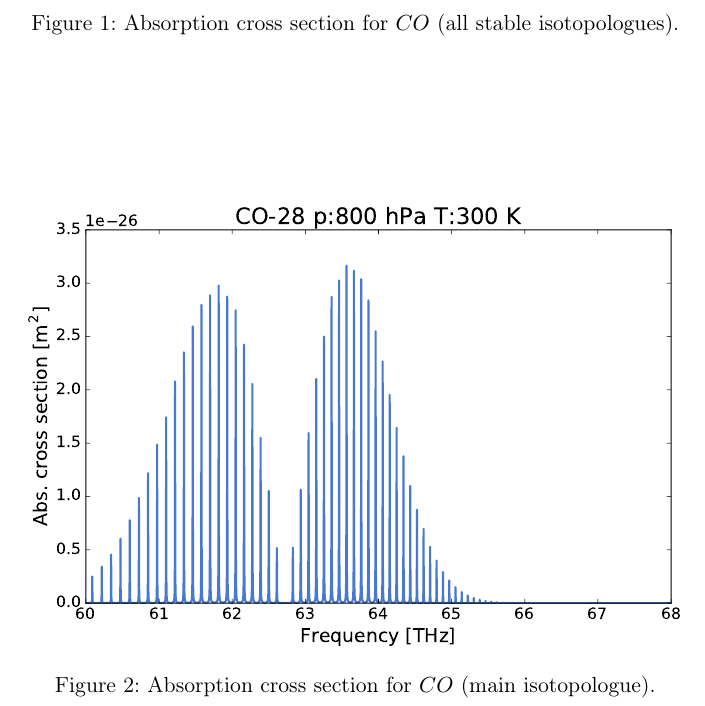
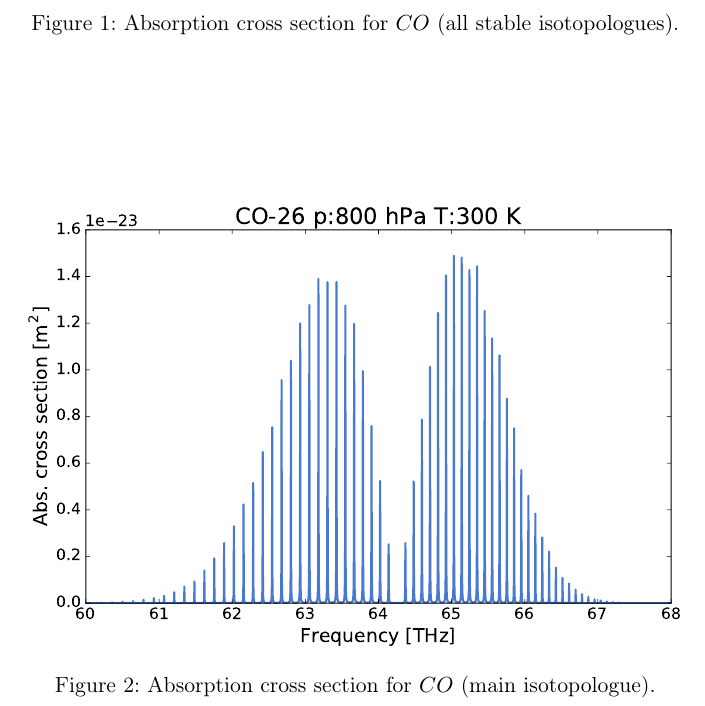
Before and after one commit to atmtools/arts-lectures, a LaTeX document (solutions/02-absorption/exe2_solution.tex): part of page 2 of 3, cut so that both start at the same text. Compiled offline with pdfLaTeX.

Commit message:
* solutions/02-absorption/exe2_solution.pdf, solutions/02-absorption/exe2_solution.tex, solutions/02-absorption/plots/plot_xsec_CO-26_800hPa_300K.pdf:
Fixed atomic weight of main CO isotopologue.


git-svn-id: https://arts.mi.uni-hamburg.de/svn/rt/arts-lectures/trunk@10150 aaf1aab0-4228-0410-ad68-8dceda47f409

```diff
--- a/solutions/02-absorption/exe2_solution.tex
+++ b/solutions/02-absorption/exe2_solution.tex
@@ -43,7 +43,7 @@ shows that both gases are absorbing in different spectral regions.
 \vfill
 \begin{figure}[h!]
   \centering
-  \includegraphics[width=0.8\textwidth]{plots/plot_xsec_CO-28_800hPa_300K.pdf}
+  \includegraphics[width=0.8\textwidth]{plots/plot_xsec_CO-26_800hPa_300K.pdf}
   \caption{Absorption cross section for $CO$ (main isotopologue).}
   \label{fig:abs_xsec_CO_main}
 \end{figure}
```
Also changed, not shown: solutions/02-absorption/exe2_solution.pdf, solutions/02-absorption/plots/plot_xsec_CO-26_800hPa_300K.pdf (added), solutions/02-absorption/plots/plot_xsec_CO-28_800hPa_300K.pdf (deleted), 1 other file.
